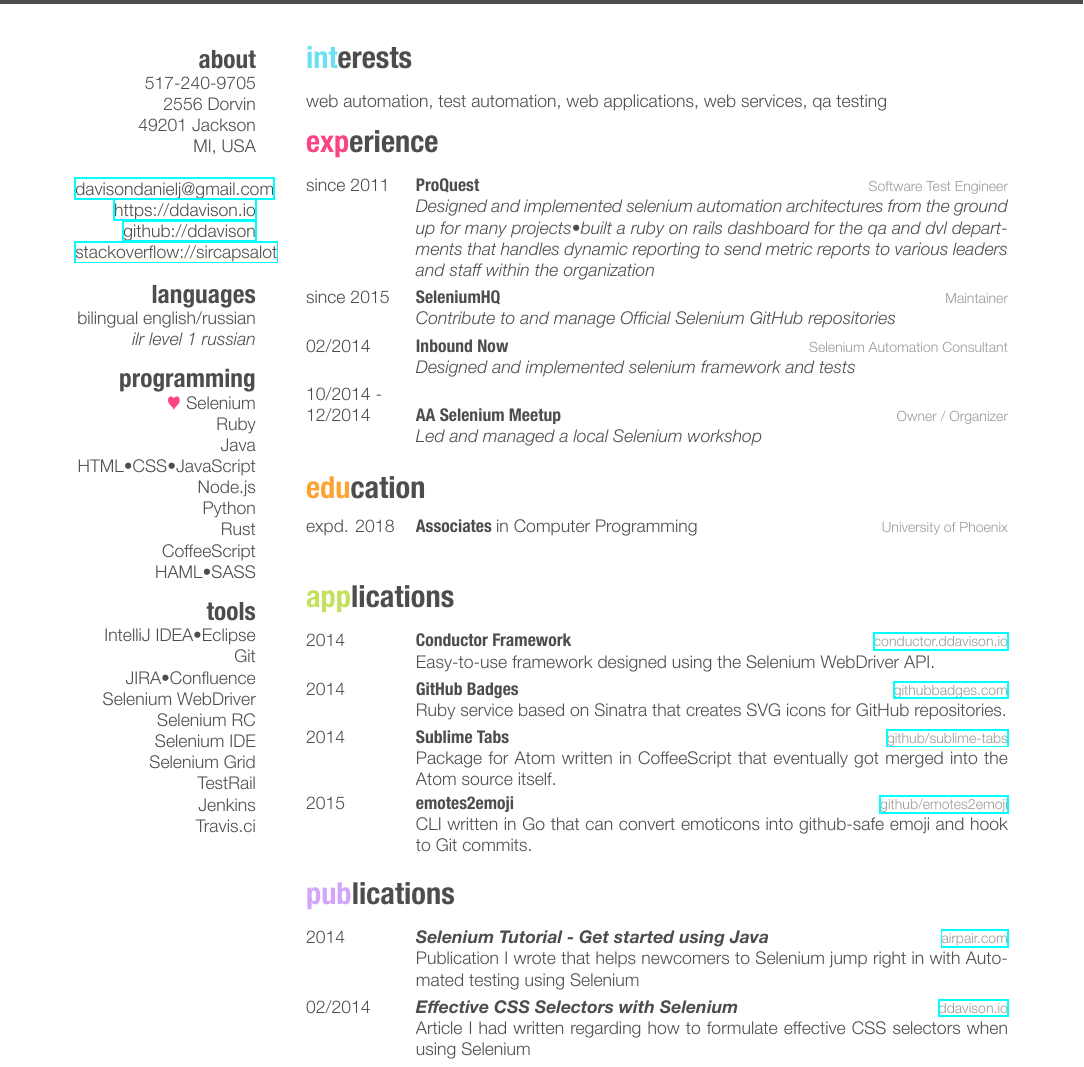
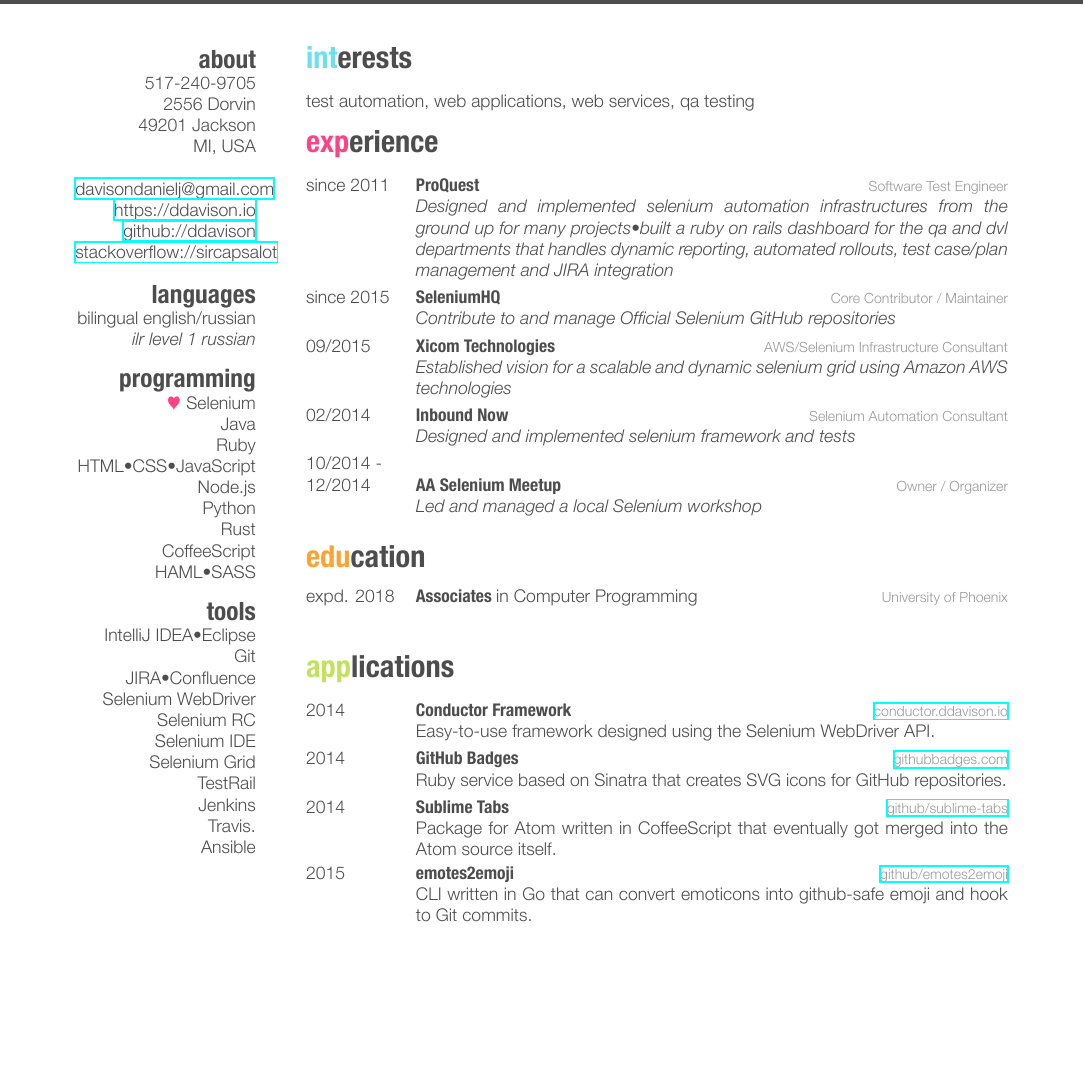
Before and after one commit to ddavison/resume, a LaTeX CV (resume.tex): part of page 1 of 2 before the commit and part of the page after it, cut so that both start at the same text, the shorter picture padded with empty space. The pictures show the PDF file resume.pdf that the author committed with the source.

Commit message:
update resume

```diff
--- a/resume.tex
+++ b/resume.tex
@@ -42,12 +42,13 @@
   	Selenium Grid
   	TestRail
   	Jenkins
-  	Travis.ci
+  	Travis.
+  	Ansible
 \end{aside}
 
 \section{interests}
 
-web automation, test automation, web applications, web services, qa testing
+test automation, web applications, web services, qa testing
 
 \section{experience}
 
@@ -56,12 +57,17 @@
   	{since 2011}
   	{ProQuest}
   	{Software Test Engineer}
-  	{\emph{Designed and implemented selenium automation architectures from the ground up for many projects\bullet built a ruby on rails dashboard for the qa and dvl departments that handles dynamic reporting to send metric reports to various leaders and staff within the organization}}
+  	{\emph{Designed and implemented selenium automation infrastructures from the ground up for many projects\bullet built a ruby on rails dashboard for the qa and dvl departments that handles dynamic reporting, automated rollouts, test case/plan management and JIRA integration}}
   \entry
   	{since 2015}
   	{SeleniumHQ}
-  	{Maintainer}
+  	{Core Contributor / Maintainer}
   	{\emph{Contribute to and manage Official Selenium GitHub repositories}}
+  \entry
+  	{09/2015}
+  	{Xicom Technologies}
+  	{AWS/Selenium Infrastructure Consultant}
+  	{\emph{Established vision for a scalable and dynamic selenium grid using Amazon AWS technologies}}
   \entry
   	{02/2014}
   	{Inbound Now}
@@ -110,19 +116,4 @@
   	{CLI written in Go that can convert emoticons  into github-safe emoji and hook to Git commits.}
 \end{entrylist}
 
-\section{publications}
-
-\begin{entrylist}
-  \entry
-  	{2014}
-  	{\emph{Selenium Tutorial - Get started using Java}}
-  	{\href{https://www.airpair.com/selenium/posts/selenium-tutorial-with-java}{airpair.com}}
-  	{Publication I wrote that helps newcomers to Selenium jump right in with Automated testing using Selenium}
-  \entry
-  	{02/2014}
-  	{\emph{Effective CSS Selectors with Selenium}}
-  	{\href{https://ddavison.io/css/2014/02/18/effective-css-selectors.html}{ddavison.io}}
-  	{Article I had written regarding how to formulate effective CSS selectors when using Selenium}
-\end{entrylist}
-
 \end{document}
```
Also changed, not shown: resume.pdf, resume.tex (2 more changed lines).
